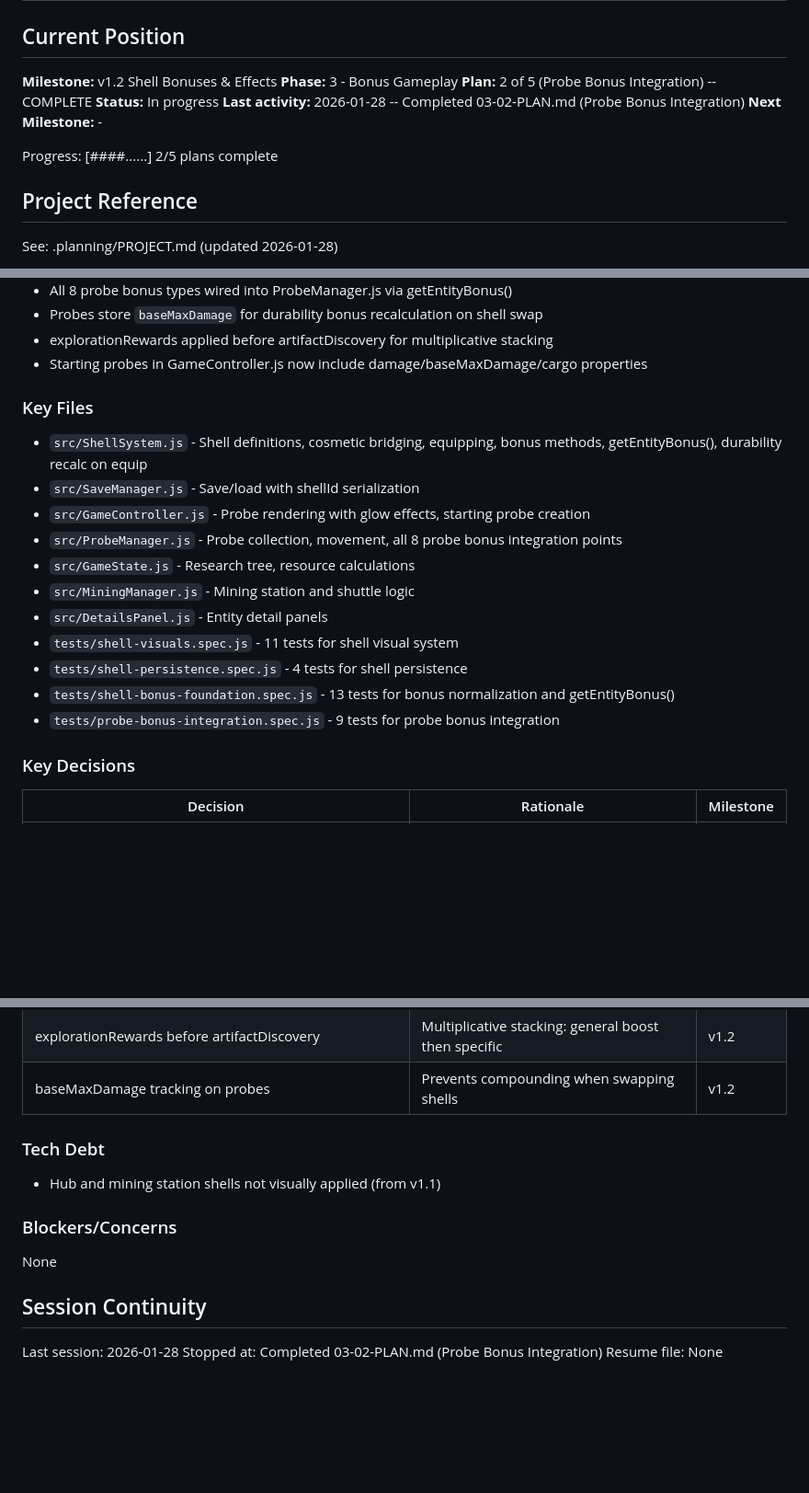
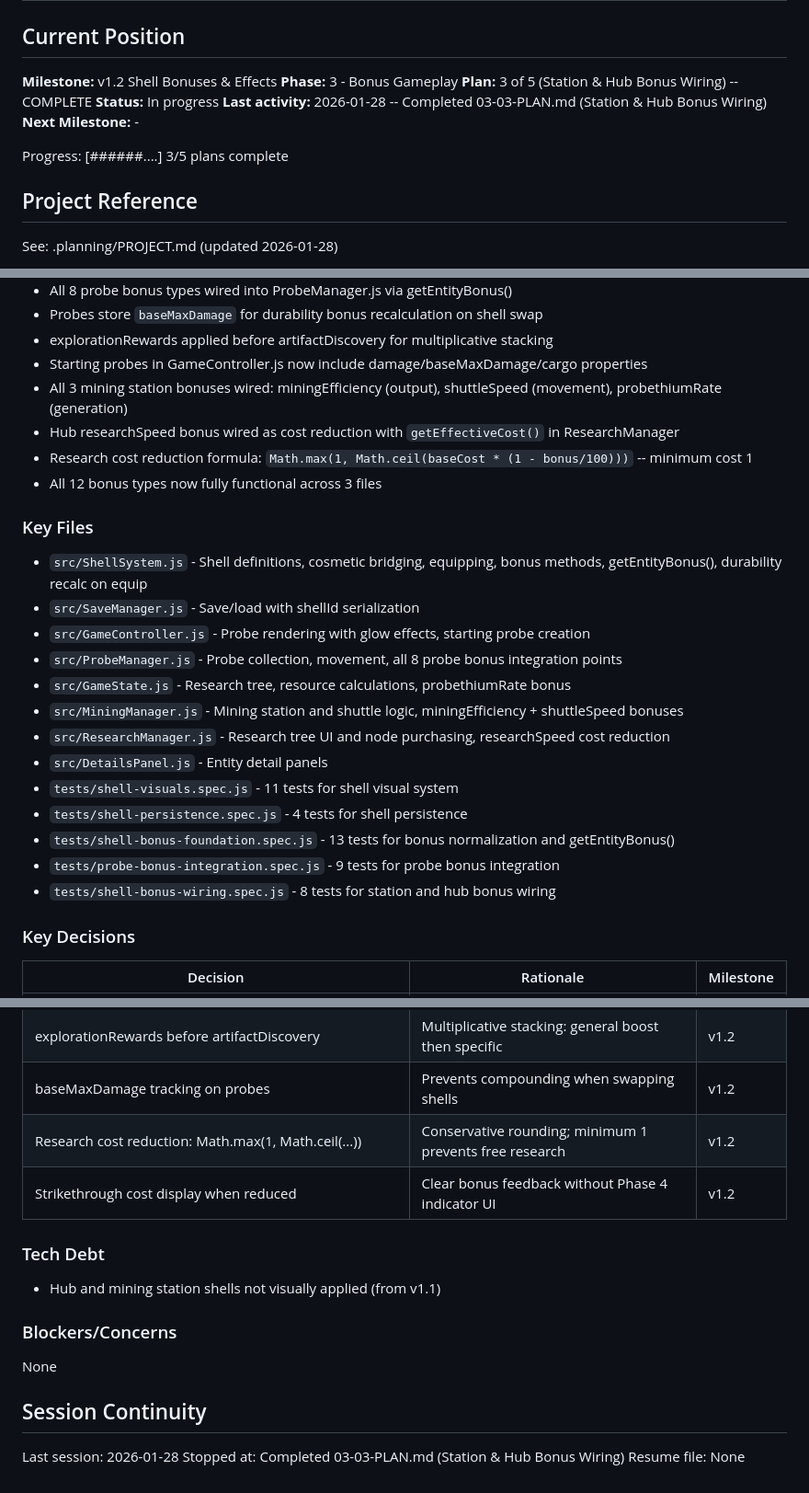
Before and after one commit to jalyper/Probetheus, a Markdown page: .planning/STATE.md, 3 parts joined by grey strips. Shown at 92% size. Rendered like a GitHub page; blank space fills up the shorter version.

Commit message:
docs(03-03): complete station and hub bonus wiring plan
Tasks completed: 2/2
- Wire mining station bonuses (miningEfficiency, probethiumRate, shuttleSpeed)
- Wire hub researchSpeed bonus as cost reduction

SUMMARY: .planning/phases/03-bonus-gameplay/03-03-SUMMARY.md

```diff
--- a/.planning/STATE.md
+++ b/.planning/STATE.md
@@ -4,12 +4,12 @@
 
 **Milestone:** v1.2 Shell Bonuses & Effects
 **Phase:** 3 - Bonus Gameplay
-**Plan:** 2 of 5 (Probe Bonus Integration) -- COMPLETE
+**Plan:** 3 of 5 (Station & Hub Bonus Wiring) -- COMPLETE
 **Status:** In progress
-**Last activity:** 2026-01-28 -- Completed 03-02-PLAN.md (Probe Bonus Integration)
+**Last activity:** 2026-01-28 -- Completed 03-03-PLAN.md (Station & Hub Bonus Wiring)
 **Next Milestone:** -
 
-Progress: [####......] 2/5 plans complete
+Progress: [######....] 3/5 plans complete
 
 ## Project Reference
 
@@ -42,19 +42,25 @@ See: .planning/PROJECT.md (updated 2026-01-28)
 - Probes store `baseMaxDamage` for durability bonus recalculation on shell swap
 - explorationRewards applied before artifactDiscovery for multiplicative stacking
 - Starting probes in GameController.js now include damage/baseMaxDamage/cargo properties
+- All 3 mining station bonuses wired: miningEfficiency (output), shuttleSpeed (movement), probethiumRate (generation)
+- Hub researchSpeed bonus wired as cost reduction with `getEffectiveCost()` in ResearchManager
+- Research cost reduction formula: `Math.max(1, Math.ceil(baseCost * (1 - bonus/100)))` -- minimum cost 1
+- All 12 bonus types now fully functional across 3 files
 
 ### Key Files
 - `src/ShellSystem.js` - Shell definitions, cosmetic bridging, equipping, bonus methods, getEntityBonus(), durability recalc on equip
 - `src/SaveManager.js` - Save/load with shellId serialization
 - `src/GameController.js` - Probe rendering with glow effects, starting probe creation
 - `src/ProbeManager.js` - Probe collection, movement, all 8 probe bonus integration points
-- `src/GameState.js` - Research tree, resource calculations
-- `src/MiningManager.js` - Mining station and shuttle logic
+- `src/GameState.js` - Research tree, resource calculations, probethiumRate bonus
+- `src/MiningManager.js` - Mining station and shuttle logic, miningEfficiency + shuttleSpeed bonuses
+- `src/ResearchManager.js` - Research tree UI and node purchasing, researchSpeed cost reduction
 - `src/DetailsPanel.js` - Entity detail panels
 - `tests/shell-visuals.spec.js` - 11 tests for shell visual system
 - `tests/shell-persistence.spec.js` - 4 tests for shell persistence
 - `tests/shell-bonus-foundation.spec.js` - 13 tests for bonus normalization and getEntityBonus()
 - `tests/probe-bonus-integration.spec.js` - 9 tests for probe bonus integration
+- `tests/shell-bonus-wiring.spec.js` - 8 tests for station and hub bonus wiring
 
 ### Key Decisions
 | Decision | Rationale | Milestone |
@@ -72,6 +78,8 @@ See: .planning/PROJECT.md (updated 2026-01-28)
 | Station bonuses: miningEfficiency/shuttleSpeed/probethiumRate | Only station-appropriate bonus types | v1.2 |
 | explorationRewards before artifactDiscovery | Multiplicative stacking: general boost then specific | v1.2 |
 | baseMaxDamage tracking on probes | Prevents compounding when swapping shells | v1.2 |
+| Research cost reduction: Math.max(1, Math.ceil(...)) | Conservative rounding; minimum 1 prevents free research | v1.2 |
+| Strikethrough cost display when reduced | Clear bonus feedback without Phase 4 indicator UI | v1.2 |
 
 ### Tech Debt
 - Hub and mining station shells not visually applied (from v1.1)
@@ -82,5 +90,5 @@ None
 ## Session Continuity
 
 Last session: 2026-01-28
-Stopped at: Completed 03-02-PLAN.md (Probe Bonus Integration)
+Stopped at: Completed 03-03-PLAN.md (Station & Hub Bonus Wiring)
 Resume file: None
```
Also changed, not shown: 1 other file.
